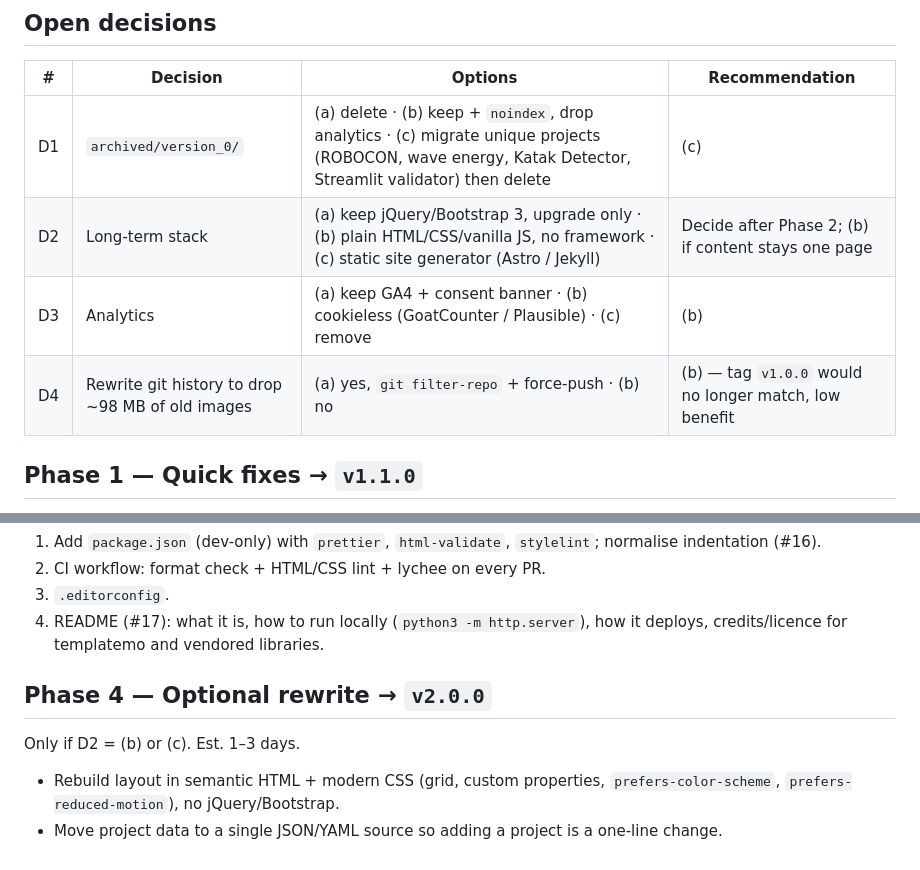
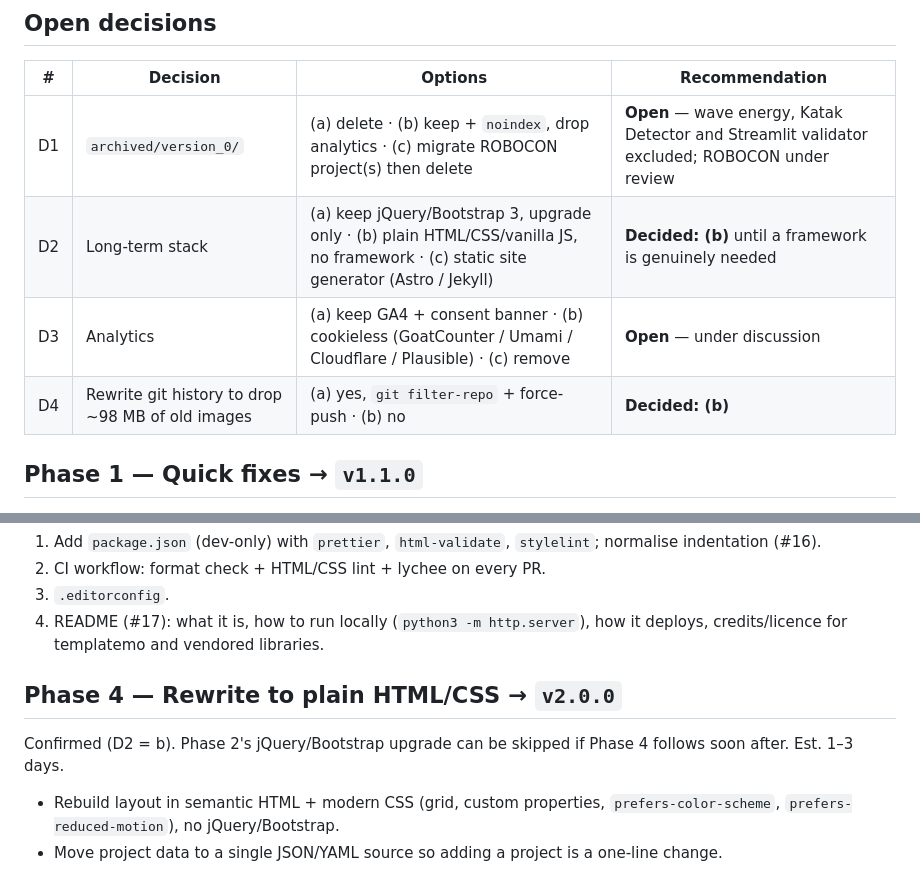
Before and after one commit to yuenherny/yuenherny.github.io, a Markdown page: docs/REFACTOR_PLAN.md, 2 parts joined by grey strips. GitHub-like rendering.

Commit message:
Record refactor decisions D2 and D4
Co-Authored-By: Claude Opus 5.5 <noreply@anthropic.com>
Claude-Session: https://claude.ai/code/session_018mbeP1pJX8brVAfoPuV2E7

```diff
--- a/docs/REFACTOR_PLAN.md
+++ b/docs/REFACTOR_PLAN.md
@@ -8,10 +8,10 @@ Each phase is a separate PR and ends with a version tag, so any phase can be rol
 
 | # | Decision | Options | Recommendation |
 |---|---|---|---|
-| D1 | `archived/version_0/` | (a) delete · (b) keep + `noindex`, drop analytics · (c) migrate unique projects (ROBOCON, wave energy, Katak Detector, Streamlit validator) then delete | (c) |
-| D2 | Long-term stack | (a) keep jQuery/Bootstrap 3, upgrade only · (b) plain HTML/CSS/vanilla JS, no framework · (c) static site generator (Astro / Jekyll) | Decide after Phase 2; (b) if content stays one page |
-| D3 | Analytics | (a) keep GA4 + consent banner · (b) cookieless (GoatCounter / Plausible) · (c) remove | (b) |
-| D4 | Rewrite git history to drop ~98 MB of old images | (a) yes, `git filter-repo` + force-push · (b) no | (b) — tag `v1.0.0` would no longer match, low benefit |
+| D1 | `archived/version_0/` | (a) delete · (b) keep + `noindex`, drop analytics · (c) migrate ROBOCON project(s) then delete | **Open** — wave energy, Katak Detector and Streamlit validator excluded; ROBOCON under review |
+| D2 | Long-term stack | (a) keep jQuery/Bootstrap 3, upgrade only · (b) plain HTML/CSS/vanilla JS, no framework · (c) static site generator (Astro / Jekyll) | **Decided: (b)** until a framework is genuinely needed |
+| D3 | Analytics | (a) keep GA4 + consent banner · (b) cookieless (GoatCounter / Umami / Cloudflare / Plausible) · (c) remove | **Open** — under discussion |
+| D4 | Rewrite git history to drop ~98 MB of old images | (a) yes, `git filter-repo` + force-push · (b) no | **Decided: (b)** |
 
 ## Phase 1 — Quick fixes → `v1.1.0`
 
@@ -57,9 +57,9 @@ Est. ~1–2 h.
 3. `.editorconfig`.
 4. README (#17): what it is, how to run locally (`python3 -m http.server`), how it deploys, credits/licence for templatemo and vendored libraries.
 
-## Phase 4 — Optional rewrite → `v2.0.0`
+## Phase 4 — Rewrite to plain HTML/CSS → `v2.0.0`
 
-Only if D2 = (b) or (c). Est. 1–3 days.
+Confirmed (D2 = b). Phase 2's jQuery/Bootstrap upgrade can be skipped if Phase 4 follows soon after. Est. 1–3 days.
 
 - Rebuild layout in semantic HTML + modern CSS (grid, custom properties, `prefers-color-scheme`, `prefers-reduced-motion`), no jQuery/Bootstrap.
 - Move project data to a single JSON/YAML source so adding a project is a one-line change.
```
